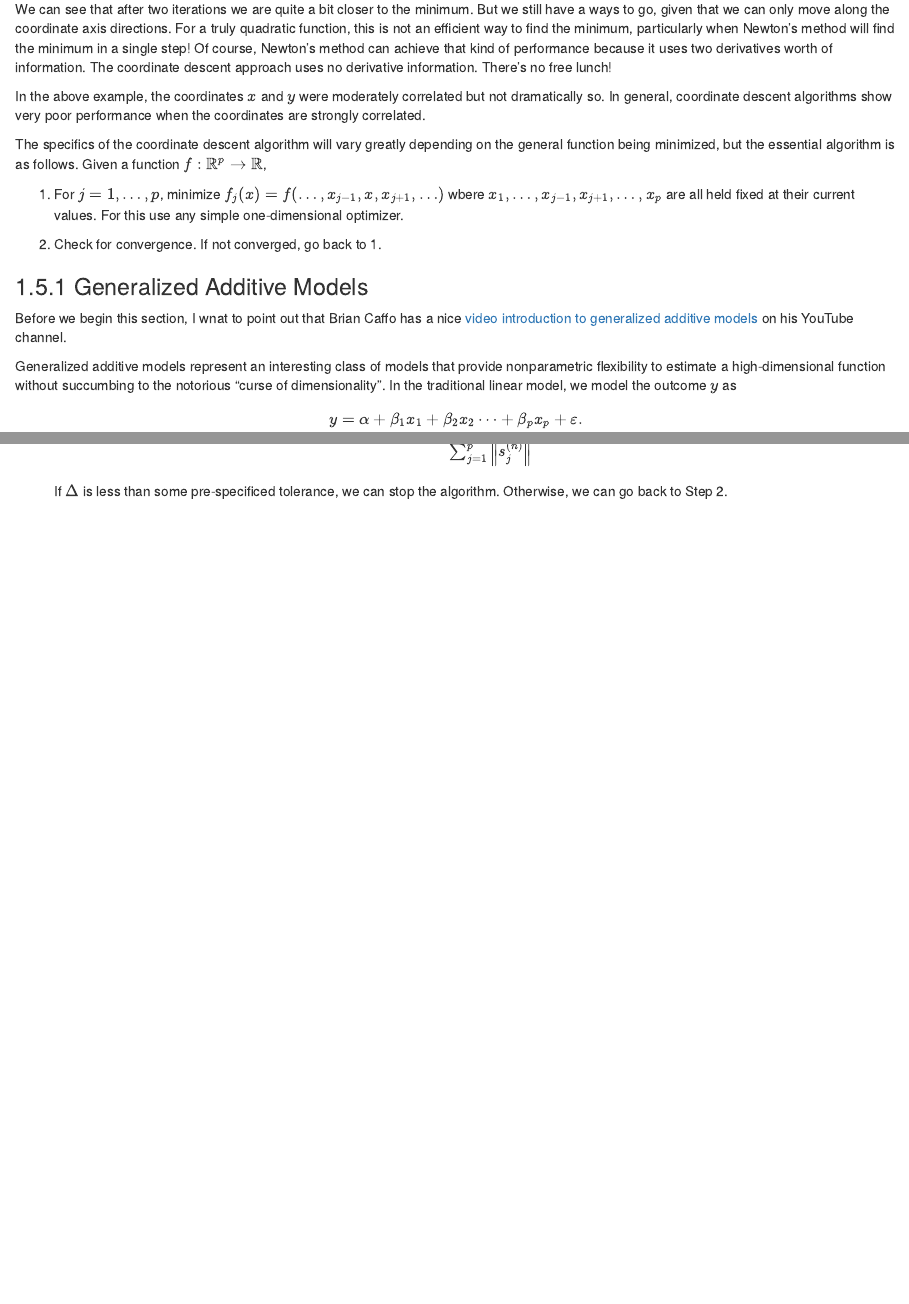
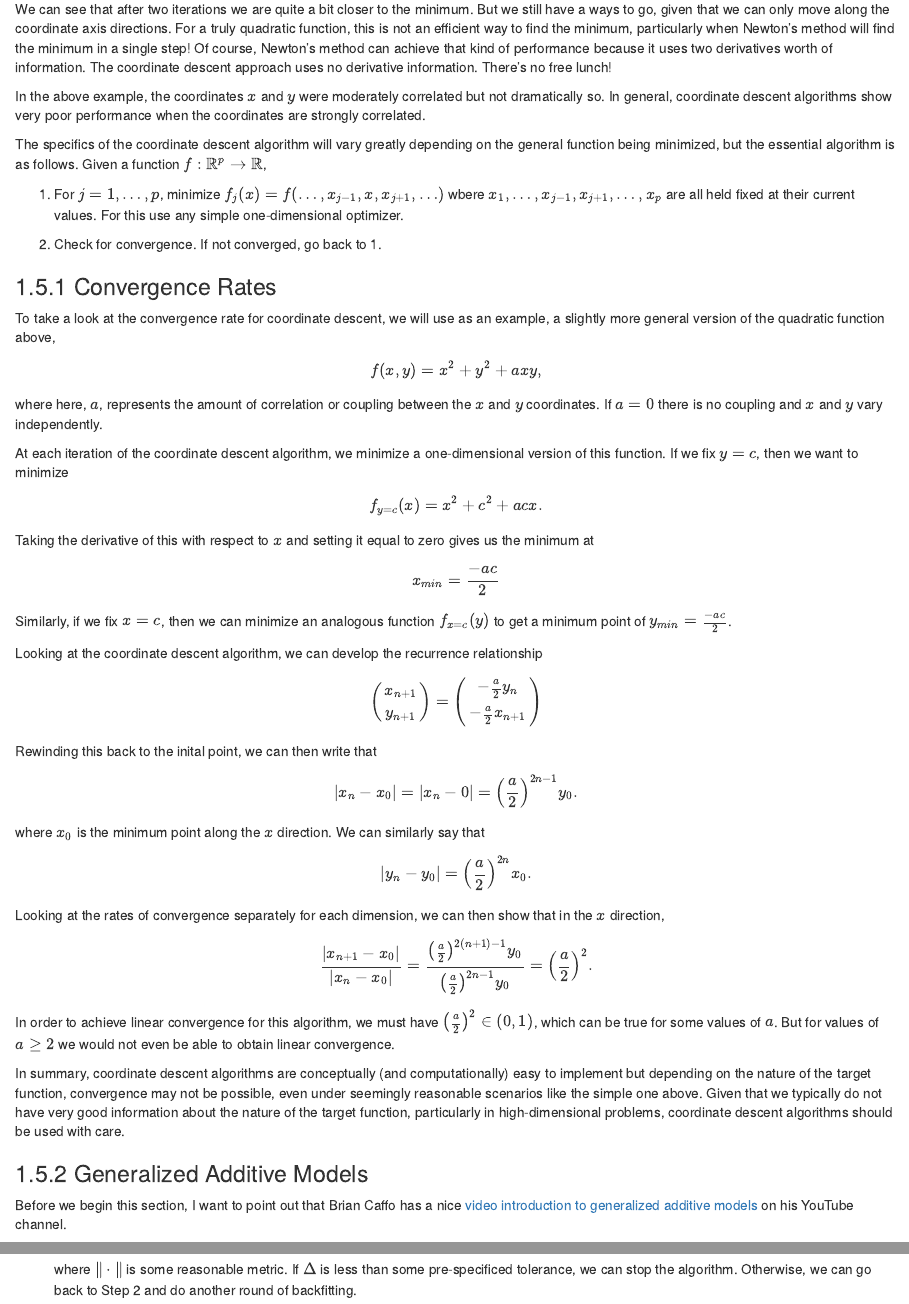
Before and after one commit to dkahle/advstatcomp, an R Markdown document (generaloptimization.Rmd): the page in a window 1100 px wide, from 3850 px down, and a second part further down, joined at a grey line. Rendered offline with R 4.5, knitr and Pandoc, with nearby package versions; drawn as R Markdown's standard HTML page in place of the format the file asks for; some code elsewhere in the file could not run offline.

Commit message:
Convergence rates for coord descent

```diff
--- a/generaloptimization.Rmd
+++ b/generaloptimization.Rmd
@@ -744,10 +744,67 @@ The specifics of the coordinate descent algorithm will vary greatly depending on
 
 2. Check for convergence. If not converged, go back to 1.
 
+### Convergence Rates
+
+To take a look at the convergence rate for coordinate descent, we will use as an example, a slightly more general version of the quadratic function above,
+\[
+f(x, y) = x^2 + y^2 + axy,
+\]
+where here, $a$, represents the amount of correlation or coupling between the $x$ and $y$ coordinates. If $a=0$ there is no coupling and $x$ and $y$ vary independently.
+
+At each iteration of the coordinate descent algorithm, we minimize a one-dimensional version of this function. If we fix $y = c$, then we want to minimize
+\[
+f_{y=c}(x) = x^2 + c^2 + acx.
+\]
+Taking the derivative of this with respect to $x$ and setting it equal to zero gives us the minimum at
+\[
+x_{min} = \frac{-ac}{2}
+\]
+Similarly, if we fix $x = c$, then we can minimize an analogous function $f_{x=c}(y)$ to get a minimum point of $y_{min} = \frac{-ac}{2}$.
+
+Looking at the coordinate descent algorithm, we can develop the recurrence relationship
+\[
+\left(
+\begin{array}{c}
+x_{n+1}\\
+y_{n+1}
+\end{array}
+\right)
+=
+\left(
+\begin{array}{c}
+-\frac{a}{2}y_n\\
+-\frac{a}{2}x_{n+1}
+\end{array}
+\right)
+\]
+Rewinding this back to the inital point, we can then write that
+\[
+|x_{n} - x_0| = |x_n-0| = \left(\frac{a}{2}\right)^{2n-1} y_0.
+\]
+where $x_0$ is the minimum point along the $x$ direction. We can similarly say that
+\[
+|y_n-y_0| = \left(\frac{a}{2}\right)^{2n} x_0.
+\]
+Looking at the rates of convergence separately for each dimension, we can then show that in the $x$ direction,
+\[
+\frac{|x_{n+1}-x_0|}{|x_n-x_0|}
+=
+\frac{
+\left(\frac{a}{2}\right)^{2(n+1)-1}y_0
+}{
+\left(\frac{a}{2}\right)^{2n-1}y_0
+}
+=
+\left(\frac{a}{2}\right)^2.
+\]
+In order to achieve linear convergence for this algorithm, we must have $\left(\frac{a}{2}\right)^2\in (0, 1)$, which can be true for some values of $a$. But for values of $a\geq 2$ we would not even be able to obtain linear convergence.
+
+In summary, coordinate descent algorithms are conceptually (and computationally) easy to implement but depending on the nature of the target function, convergence may not be possible, even under seemingly reasonable scenarios like the simple one above. Given that we typically do not have very good information about the nature of the target function, particularly in high-dimensional problems, coordinate descent algorithms should be used with care.
 
 ### Generalized Additive Models
 
-Before we begin this section, I wnat to point out that Brian Caffo has a nice [video introduction to generalized additive models](https://youtu.be/f9Rj6SHPHUU) on his YouTube channel.
+Before we begin this section, I want to point out that Brian Caffo has a nice [video introduction to generalized additive models](https://youtu.be/f9Rj6SHPHUU) on his YouTube channel.
 
 Generalized additive models represent an interesting class of models that provide nonparametric flexibility to estimate a high-dimensional function without succumbing to the notorious "curse of dimensionality". In the traditional linear model, we model the outcome $y$ as
 \[
@@ -788,4 +845,4 @@ or
 \[
 \Delta = \frac{\sum_{j=1}^p\left\|s_j^{(n+1)} - s_j^{(n)}\right\|}{\sum_{j=1}^p \left\|s_j^{(n)}\right\|}.
 \]
-If $\Delta$ is less than some pre-specificed tolerance, we can stop the algorithm. Otherwise, we can go back to Step 2.
+where $\|\cdot\|$ is some reasonable metric. If $\Delta$ is less than some pre-specificed tolerance, we can stop the algorithm. Otherwise, we can go back to Step 2 and do another round of backfitting.
```
Also changed, not shown: generaloptimization.Rmd (6 more changed lines).
